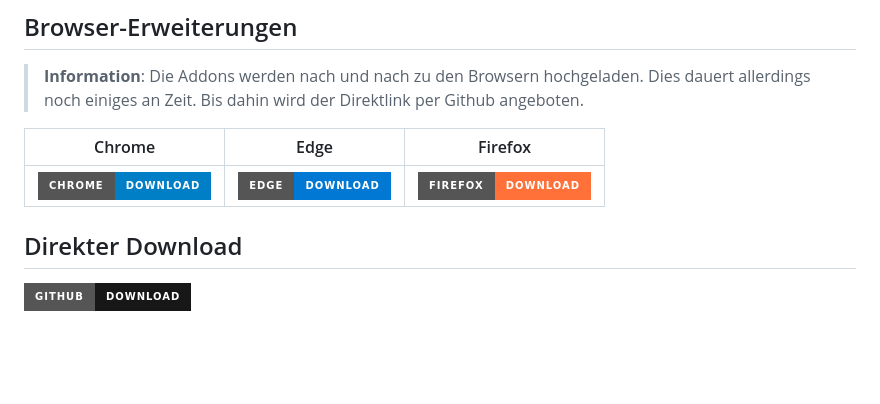
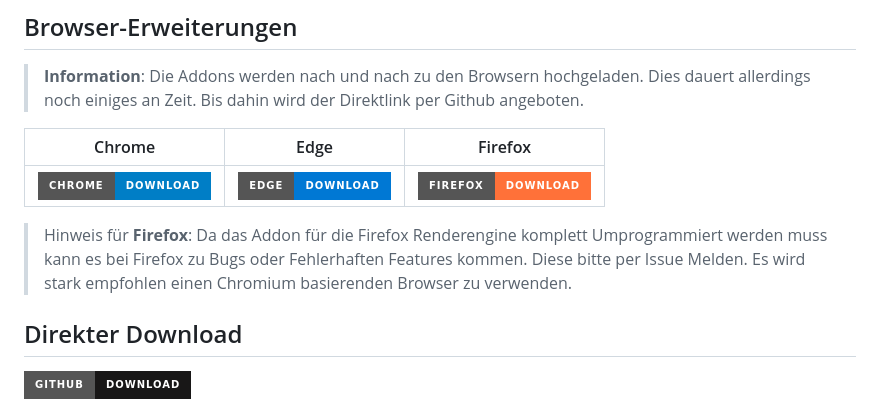
Before and after one commit to RubeldiRubelda/SchulnetzREvanced, a Markdown page: README.md, the part around the change. Rendered like a GitHub page; badges without logos; blank space fills up the shorter version.

Commit message:
Add warning for Firefox users in README
Added warning for Firefox users regarding potential bugs and recommended using a Chromium-based browser.

```diff
--- a/README.md
+++ b/README.md
@@ -16,6 +16,8 @@ SchulnetzREvanced ist auf mehreren Plattformen verfügbar. Wähle deine bevorzug
 | Chrome | Edge | Firefox |
 |--------|------|---------|
 | [![Chrome Web Store](https://img.shields.io/badge/Chrome-Download-blue?logo=google-chrome&style=for-the-badge)](https://chromewebstore.google.com/detail/schulnetz-revanced/bicppdldaoejckdbdfgafkljileagogg) | [![Edge Add-ons](https://img.shields.io/badge/Edge-Download-0078D4?logo=microsoft-edge&style=for-the-badge)](https://microsoftedge.microsoft.com/addons/detail/schulnetz-revanced/nbcknhonbngcmnflhjkjnmilgodkkgla) | [![Firefox Add-ons](https://img.shields.io/badge/Firefox-Download-FF7139?logo=firefox&style=for-the-badge)](https://addons.mozilla.org/de/firefox/addon/schulnetz-revanced/) |
+
+> Hinweis für **Firefox**: Da das Addon für die Firefox Renderengine komplett Umprogrammiert werden muss kann es bei Firefox zu Bugs oder Fehlerhaften Features kommen. Diese bitte per Issue Melden. Es wird stark empfohlen einen Chromium basierenden Browser zu verwenden.
 
 ## Direkter Download
 
```
